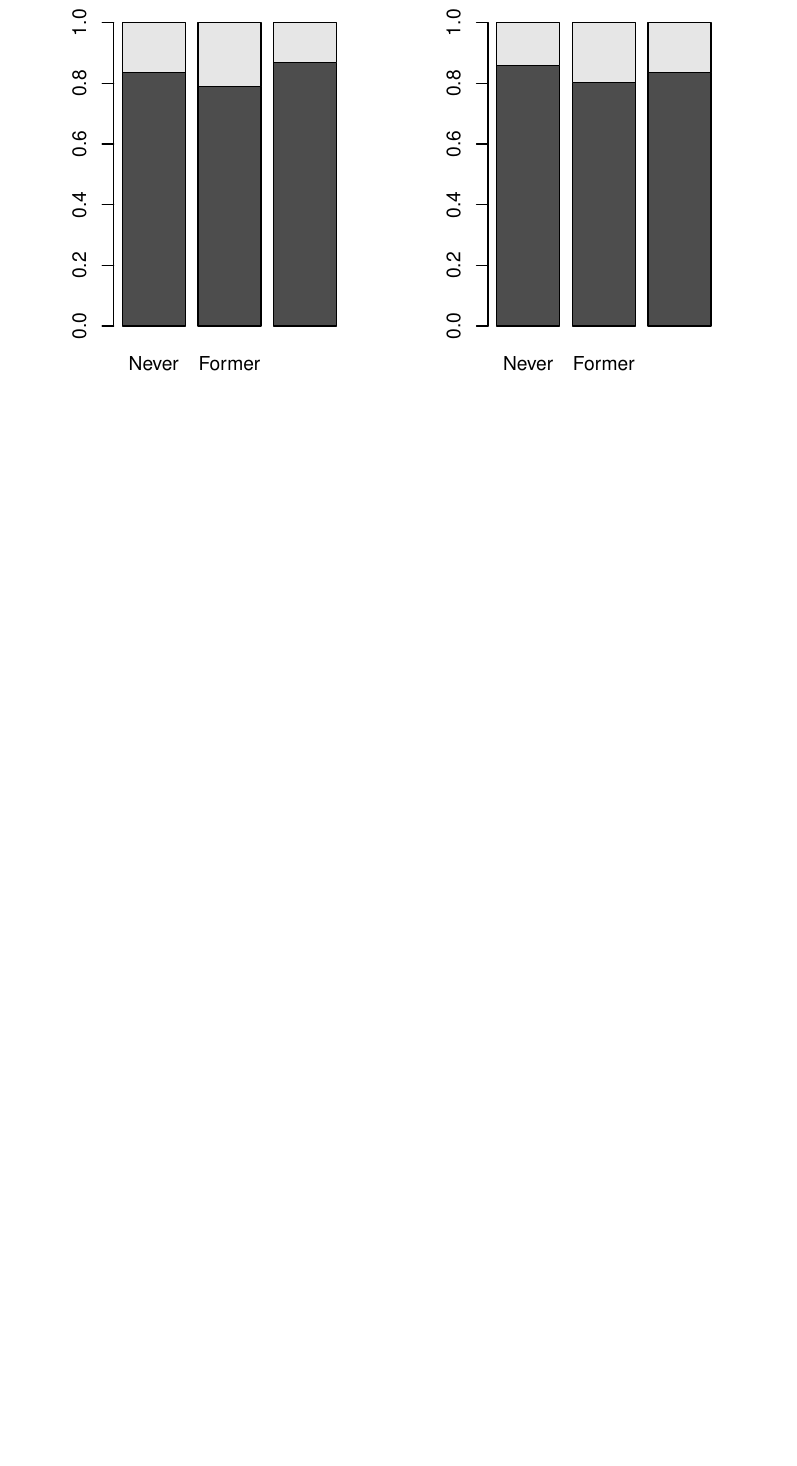
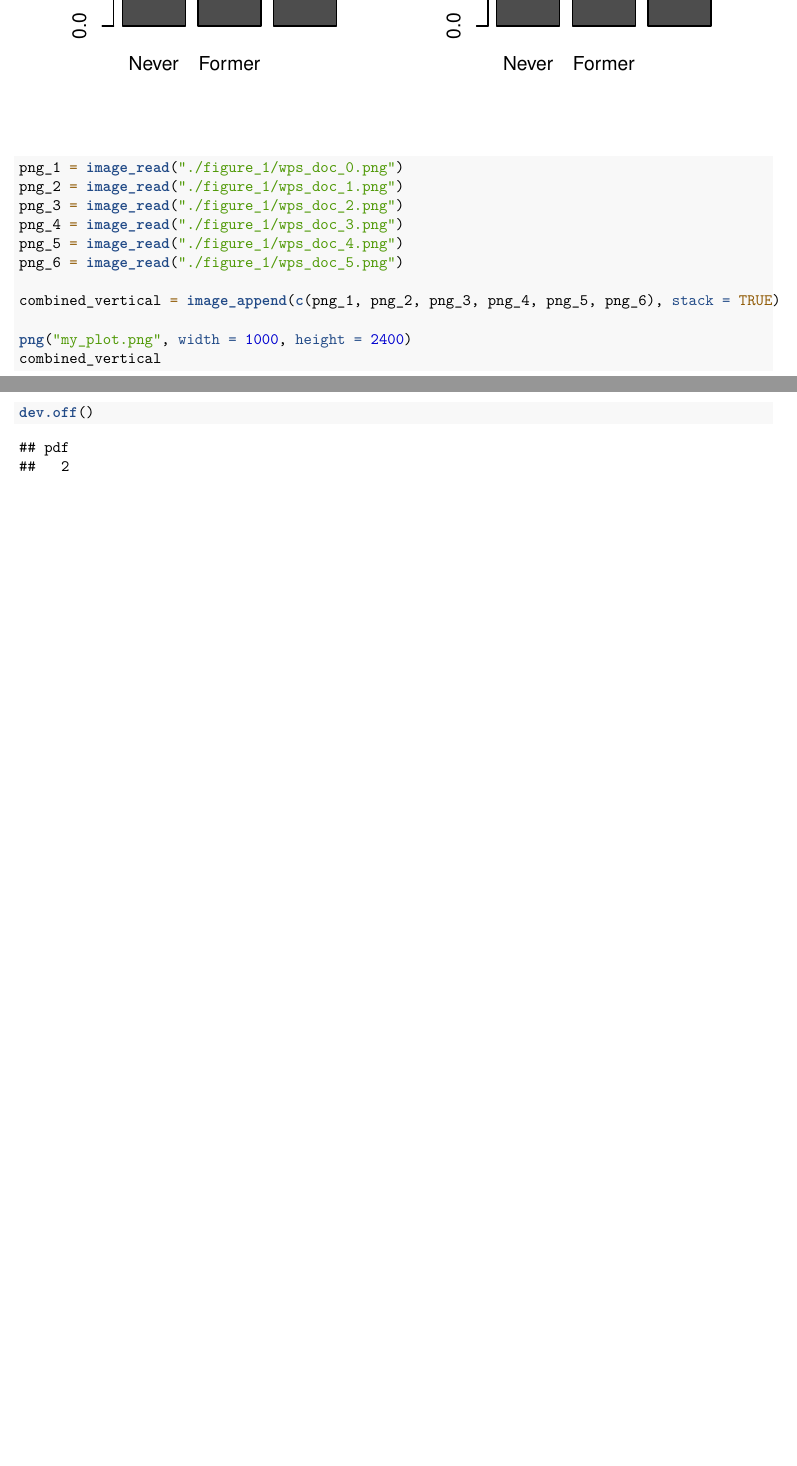
Before and after one commit to ml5018/P8123_Final, an R Markdown document (figure_1.Rmd): part of page 9 of 9 before the commit and two parts of pages 9 and 11 of 11 after it, the two joined at a grey line, cut at the place of the change, the shorter picture padded with empty space. Rendered offline with R 4.5, knitr and Pandoc, then LaTeX, with nearby package versions.

Commit message:
create possible figure 1

````diff
--- a/figure_1.Rmd
+++ b/figure_1.Rmd
@@ -101,3 +102,18 @@ barplot(svyby(~ bp_uncontrolled_140_90, ~ cc_smoke, htn_post2013, svymean, na.rm
         beside = FALSE, names.arg = c("Never", "Former", "Current"),
         main = "Smoke Groups after 2013")
 ```
+
+```{r}
+png_1 = image_read("./figure_1/wps_doc_0.png")
+png_2 = image_read("./figure_1/wps_doc_1.png")
+png_3 = image_read("./figure_1/wps_doc_2.png")
+png_4 = image_read("./figure_1/wps_doc_3.png")
+png_5 = image_read("./figure_1/wps_doc_4.png")
+png_6 = image_read("./figure_1/wps_doc_5.png")
+
+combined_vertical = image_append(c(png_1, png_2, png_3, png_4, png_5, png_6), stack = TRUE)
+
+png("my_plot.png", width = 1000, height = 2400)
+combined_vertical
+dev.off()
+```
````
Also changed, not shown: figure_1/figure_1.png (added), figure_1/wps_doc_0.png (added), figure_1/wps_doc_1.png (added), figure_1/wps_doc_2.png (added), figure_1/wps_doc_3.png (added), figure_1/wps_doc_4.png (added), figure_1/wps_doc_5.png (added), figure_1.Rmd (1 more changed lines), 2 other files.
